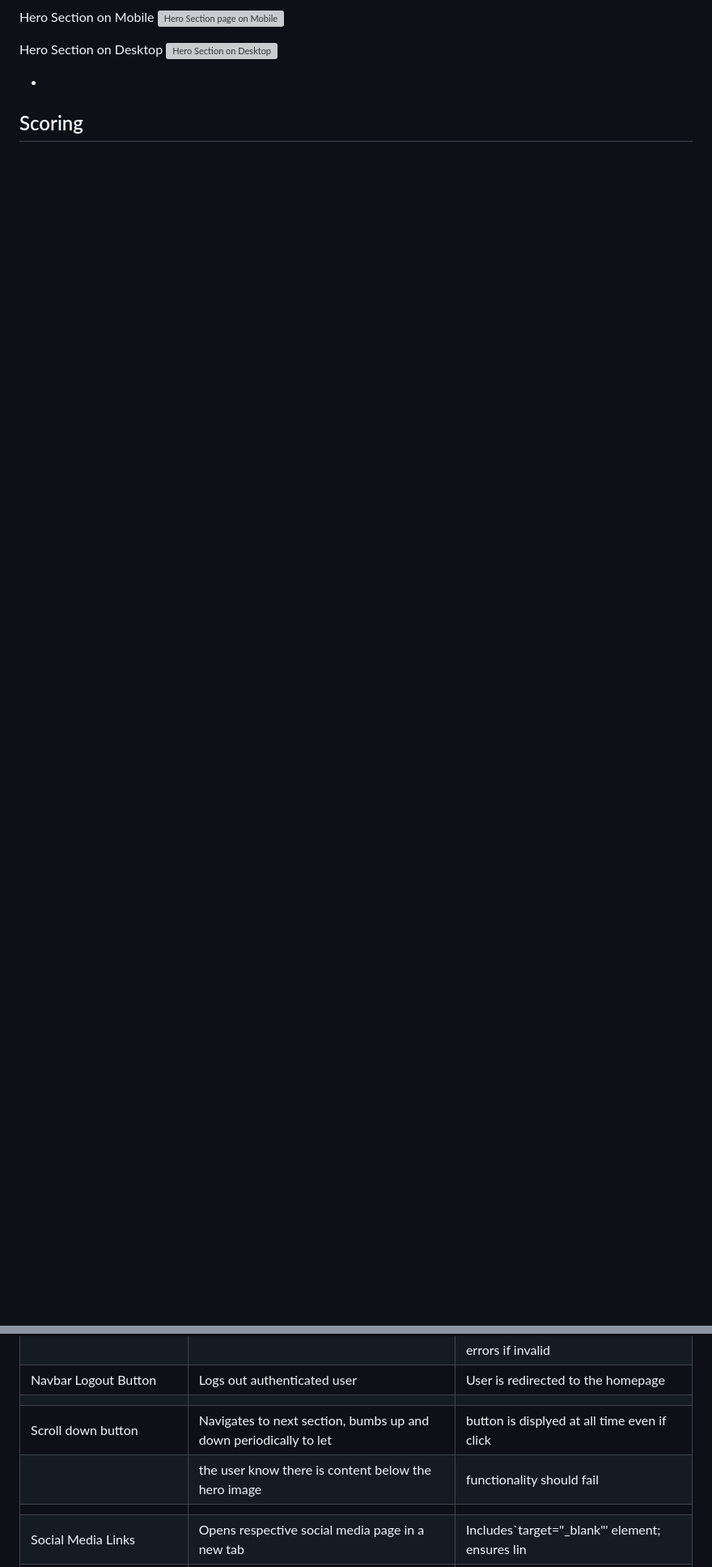
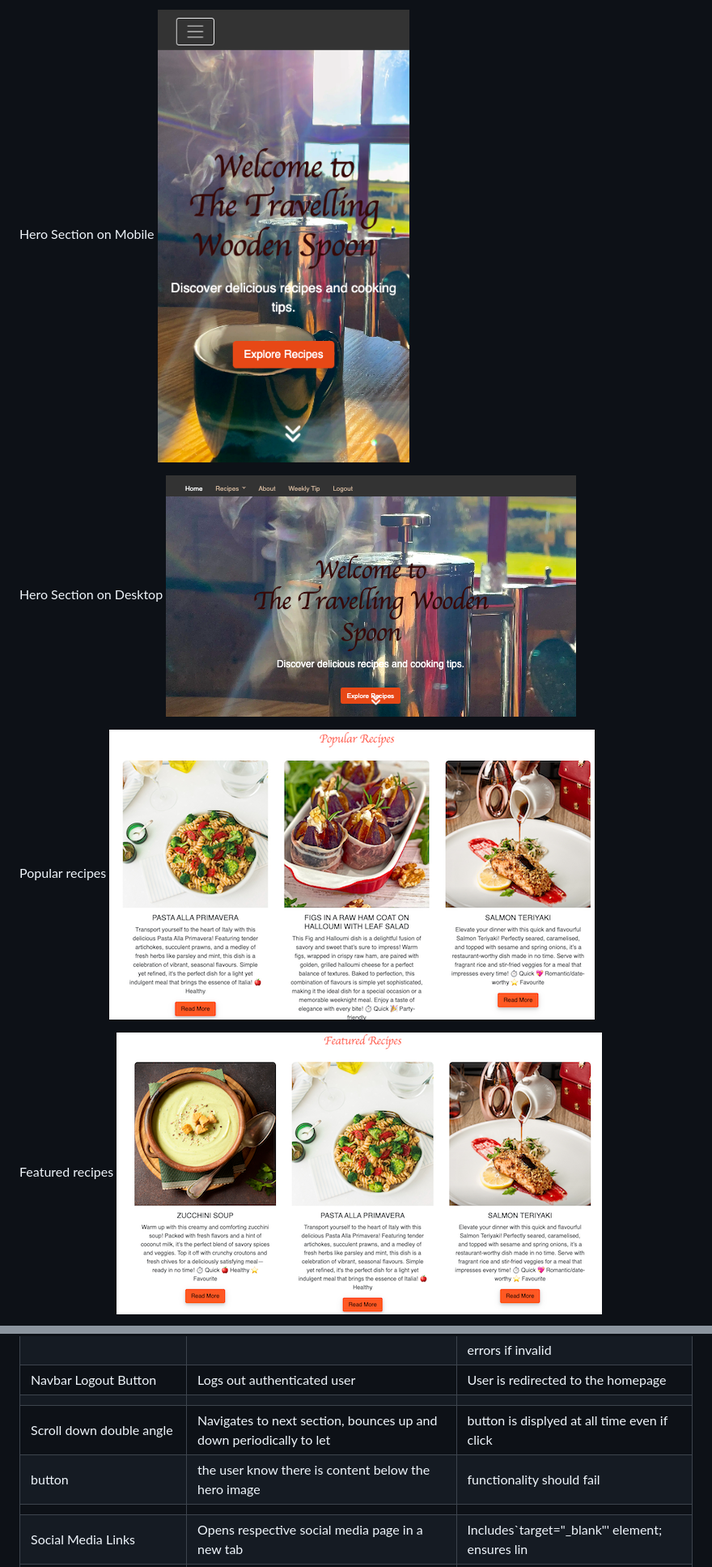
Before and after one commit to merzann/the-travelling-wooden-spoon, a Markdown page: README.md, 2 parts joined by grey strips. Shown: that part at 81% size. GitHub-like rendering; pictures changed too: readme_media/Homepage_mobile_hero.png (added), readme_media/featured_recipes.png (added), readme_media/homepage_desktop_hero.png (added); blank space fills up the shorter version; grey boxes are pictures that could not be loaded.

Commit message:
feat: add page details to ReadMe and upload images

```diff
--- a/README.md
+++ b/README.md
@@ -42,11 +64,13 @@ The live link can be found here - https://the-travelling-wooden-spoon-499c1c443d
 
 Hero Section on Mobile
-![Hero Section page on Mobile](readme_media/Homepage_mobilde_hero.png)
+![Hero Section page on Mobile](readme_media/Homepage_mobile_hero.png)
 
 Hero Section on Desktop
-![Hero Section on Desktop](readme_media/Homepage_Desktop_hero.png)
+![Hero Section on Desktop](readme_media/homepage_desktop_hero.png)
 
--
+Popular recipes
+![Popular recipes section](readme_media/popular_recipes.png)
 
-## Scoring
+Featured recipes
+![Featured recipes section](readme_media/featured_recipes.png)
 
@@ -303,8 +333,8 @@ Logout / Sign-Up
 |                                  |                                                                   | errors if invalid                                |
 | Navbar Logout Button             | Logs out authenticated user                                       | User is redirected to the homepage               |
 |                                  |                                                                   |                                                  |
-| Scroll down button               | Navigates to next section, bumbs up and down periodically to let  | button is displyed at all time even if click     |
-|                                  | the user know there is content below the hero image               | functionality should fail                        |
+| Scroll down double angle         | Navigates to next section, bounces up and down periodically to let| button is displyed at all time even if click     |
+| button                           | the user know there is content below the hero image               | functionality should fail                        |
 |                                  |                                                                   |                                                  |
 | Social Media Links               | Opens respective social media page in a new tab                   | Includes`target="_blank"' element; ensures lin   |
 |                                  |                                                                   | opens in a new tab                               |
```
Also changed, not shown: other parts of README.md (+38 -10 lines), readme_media/latest_blogposts.png (added).
